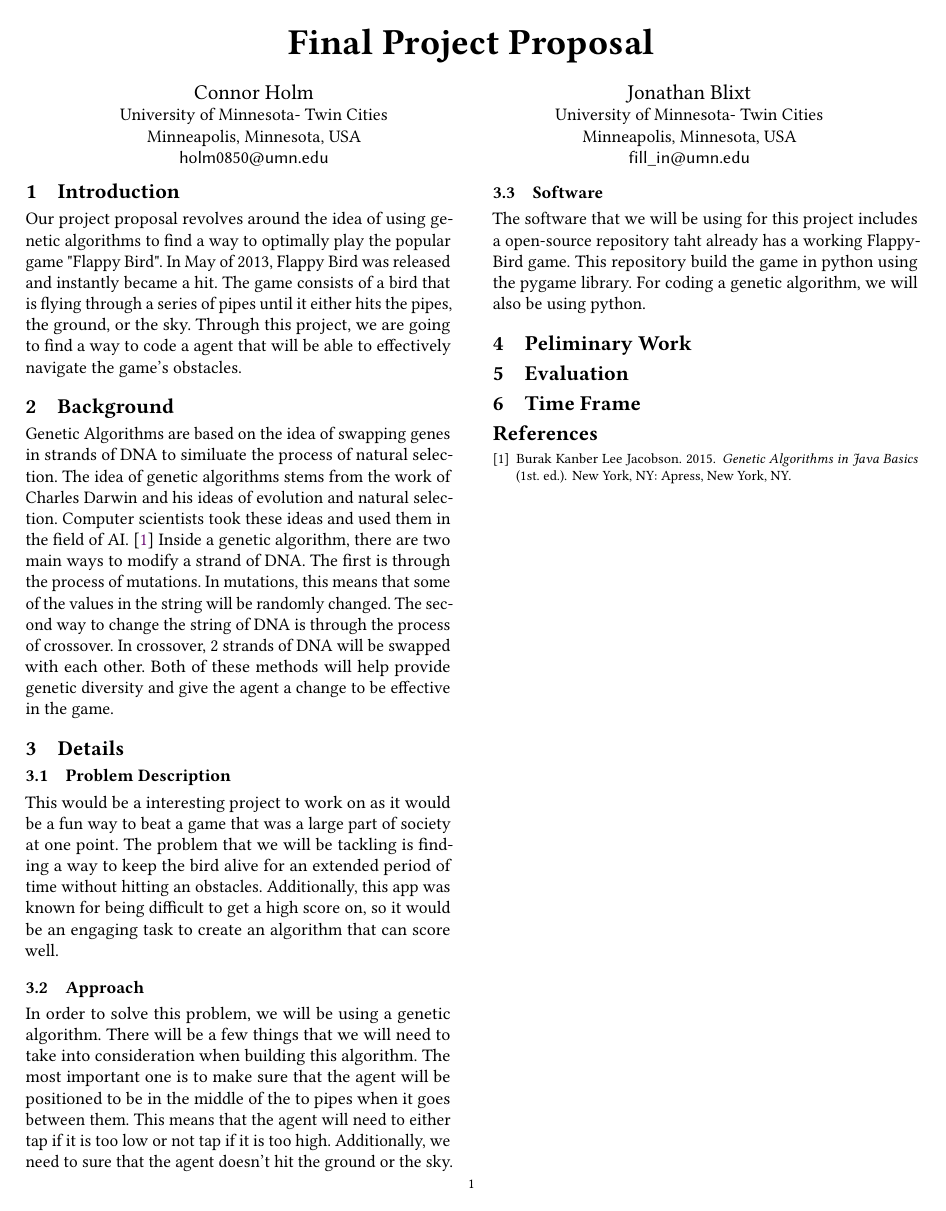
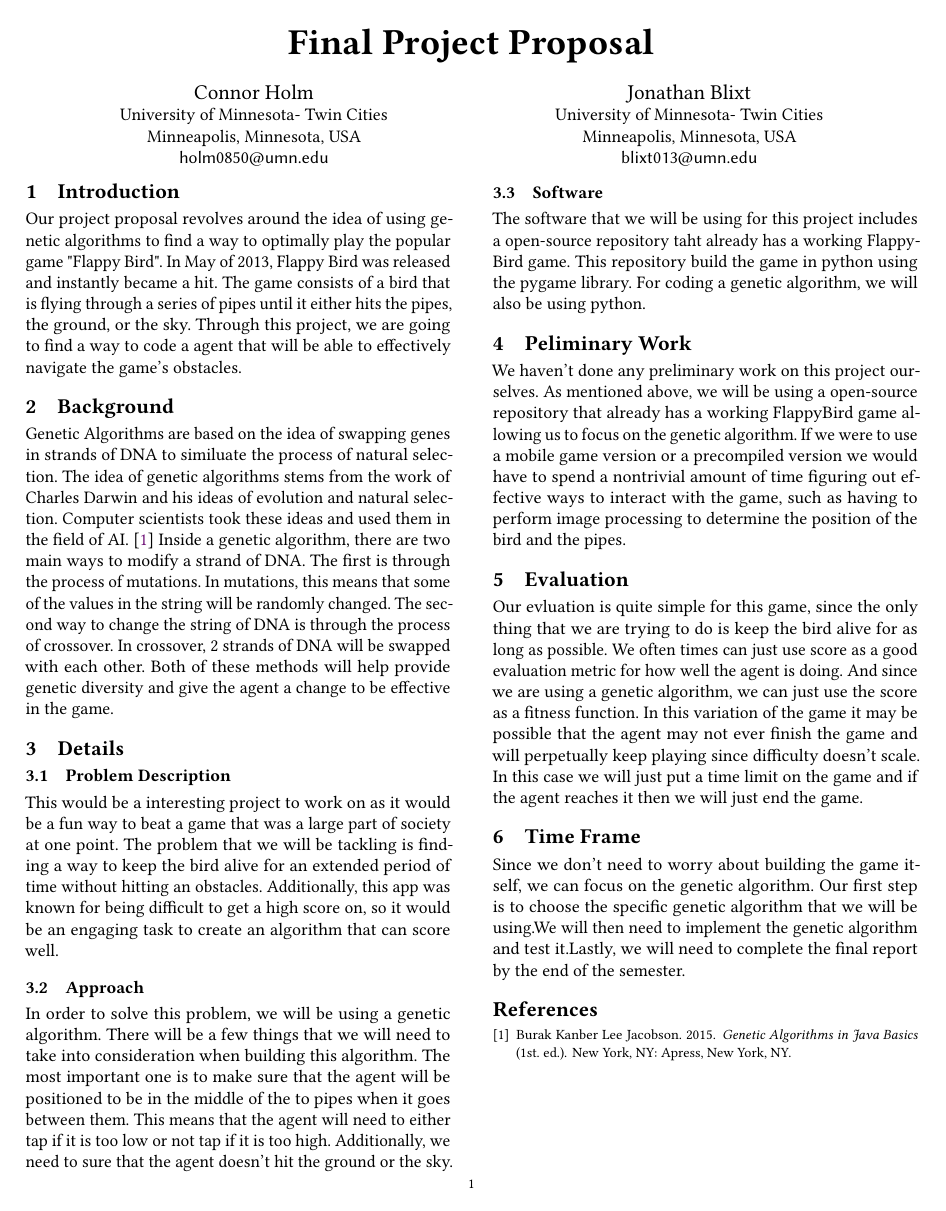
Before and after one commit to connorholm/flappybird-genetic-algorithm, a LaTeX paper (project-proposal/project-proposal.tex): the whole page. Compiled offline with pdfLaTeX.

Commit message:
update writeup and clean up logs

```diff
--- a/project-proposal/project-proposal.tex
+++ b/project-proposal/project-proposal.tex
@@ -142,7 +142,7 @@
   \city{Minneapolis}
   \state{Minnesota}
   \country{USA}}
-\email{fill_in@umn.edu}
+\email{blixt013@umn.edu}
 
 
 %%
@@ -204,9 +204,21 @@ This repository build the game in python using the pygame library.
 For coding a genetic algorithm, we will also be using python.
 
 \section{Peliminary Work}
+We haven't done any preliminary work on this project ourselves. As mentioned above,
+we will be using a open-source repository that already has a working FlappyBird game allowing us to focus on the genetic algorithm.
+If we were to use a mobile game version or a precompiled version we would have to spend a nontrivial amount of time figuring out effective ways to interact with the game,
+such as having to perform image processing to determine the position of the bird and the pipes.
 \section{Evaluation}
+Our evluation is quite simple for this game, since the only thing that we are trying to do is keep the bird alive for as long as possible.
+We often times can just use score as a good evaluation metric for how well the agent is doing.
+And since we are using a genetic algorithm, we can just use the score as a fitness function.
+In this variation of the game it may be possible that the agent may not ever finish the game and will perpetually keep playing since difficulty doesn't scale.
+In this case we will just put a time limit on the game and if the agent reaches it then we will just end the game.
 \section{Time Frame}
-
+Since we don't need to worry about building the game itself, we can focus on the genetic algorithm.
+Our first step is to choose the specific genetic algorithm that we will be using.%TODO DATE
+We will then need to implement the genetic algorithm and test it.%TODO DATE
+Lastly, we will need to complete the final report by the end of the semester.%TODO DATE
 
 %%
 %% The next two lines define the bibliography style to be used, and
```
Also changed, not shown: project-proposal/project-proposal.bbl (deleted), 6 other files.
